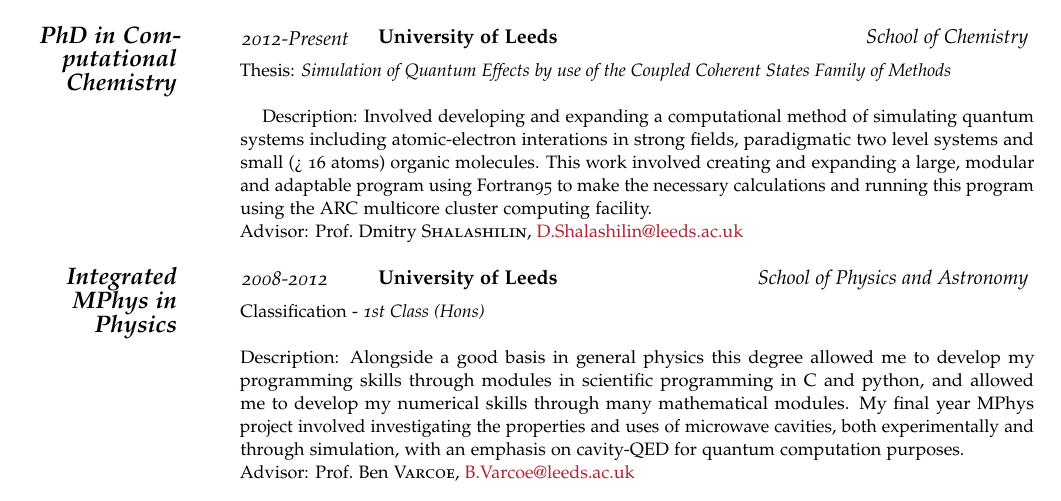
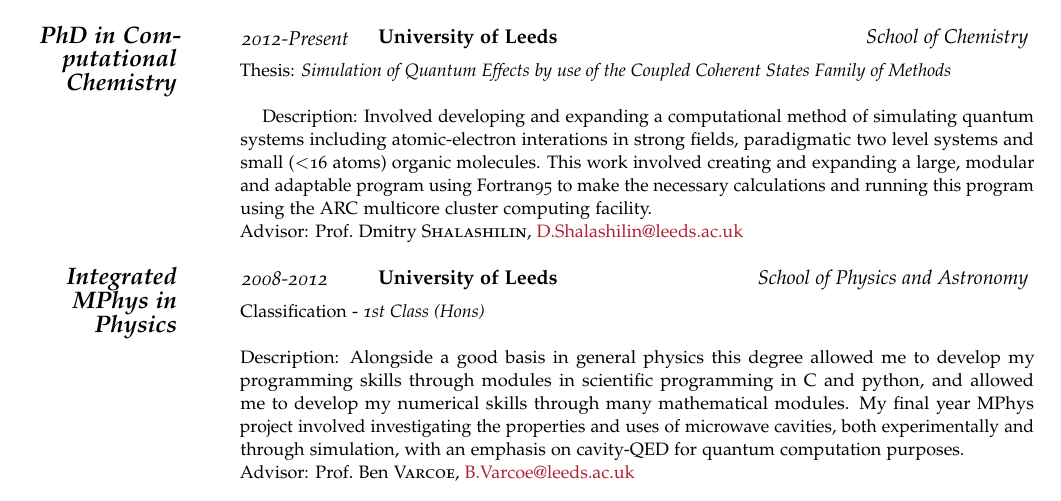
Before and after one commit to phy4cs/CV, a LaTeX CV (Chris_Symonds_CV-1.tex): part of page 1 of 3, cut so that both start at the same text. Compiled offline with pdfLaTeX; a missing font is replaced by an installed copy or a similar font; an older LaTeX class or package is replaced by its successor.

Commit message:
Fixed typo for Lhasa CV

```diff
--- a/Chris_Symonds_CV-1.tex
+++ b/Chris_Symonds_CV-1.tex
@@ -80,7 +80,7 @@
 
 \Description{Thesis: \textit{Simulation of Quantum Effects by use of the Coupled Coherent States Family of Methods}\newline
 
-	{Description: Involved developing and expanding a computational method of simulating quantum systems including atomic-electron interations in strong fields, paradigmatic two level systems and small (> 16 atoms) organic molecules. This work involved creating and expanding a large, modular and adaptable program using Fortran95 to make the necessary calculations and running this program using the ARC multicore cluster computing facility.}\newline
+	{Description: Involved developing and expanding a computational method of simulating quantum systems including atomic-electron interations in strong fields, paradigmatic two level systems and small ($<$16 atoms) organic molecules. This work involved creating and expanding a large, modular and adaptable program using Fortran95 to make the necessary calculations and running this program using the ARC multicore cluster computing facility.}\newline
 	Advisor: Prof.~Dmitry \textsc{Shalashilin}, \href{mailto:D.Shalashilin@leeds.ac.uk}{D.Shalashilin@leeds.ac.uk}}
 
 %------------------------------------------------
```
Also changed, not shown: Chris_Symonds_CV-1.pdf, 2 other files.
